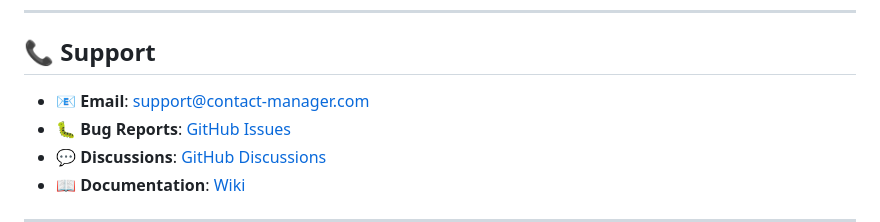
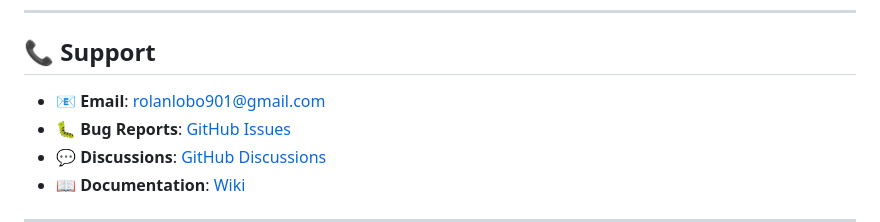
Before and after one commit to Mrtracker-new/Contact-manager, a Markdown page: README.md, the part around the change. GitHub-like rendering.

```diff
--- a/README.md
+++ b/README.md
@@ -654,7 +654,7 @@ This project is licensed under the **MIT License** - see the [LICENSE](LICENSE)
 
 ## 📞 Support
 
-- 📧 **Email**: [support@contact-manager.com](mailto:support@contact-manager.com)
+- 📧 **Email**: [rolanlobo901@gmail.com](mailto:rolanlobo901@gmail.com)
 - 🐛 **Bug Reports**: [GitHub Issues](https://github.com/Mrtracker-new/Contact-manager/issues)
 - 💬 **Discussions**: [GitHub Discussions](https://github.com/Mrtracker-new/Contact-manager/discussions)
 - 📖 **Documentation**: [Wiki](https://github.com/Mrtracker-new/Contact-manager/wiki)
```
